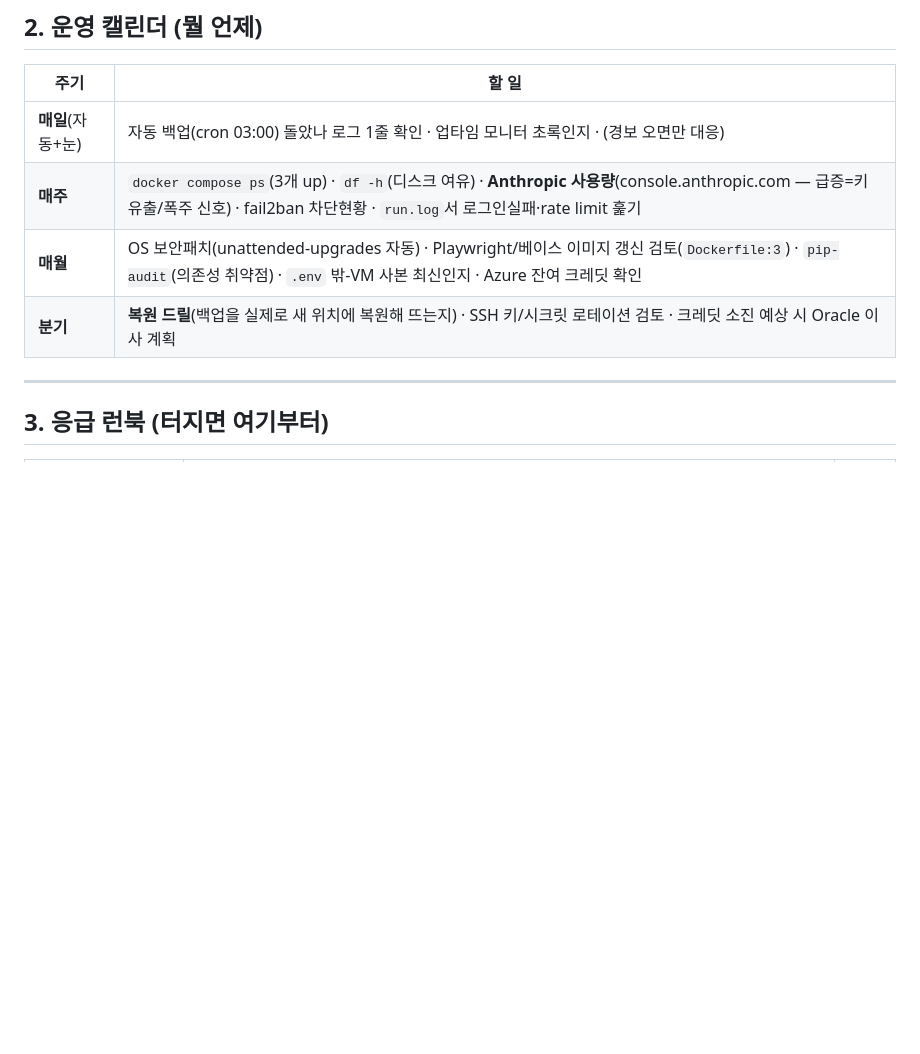
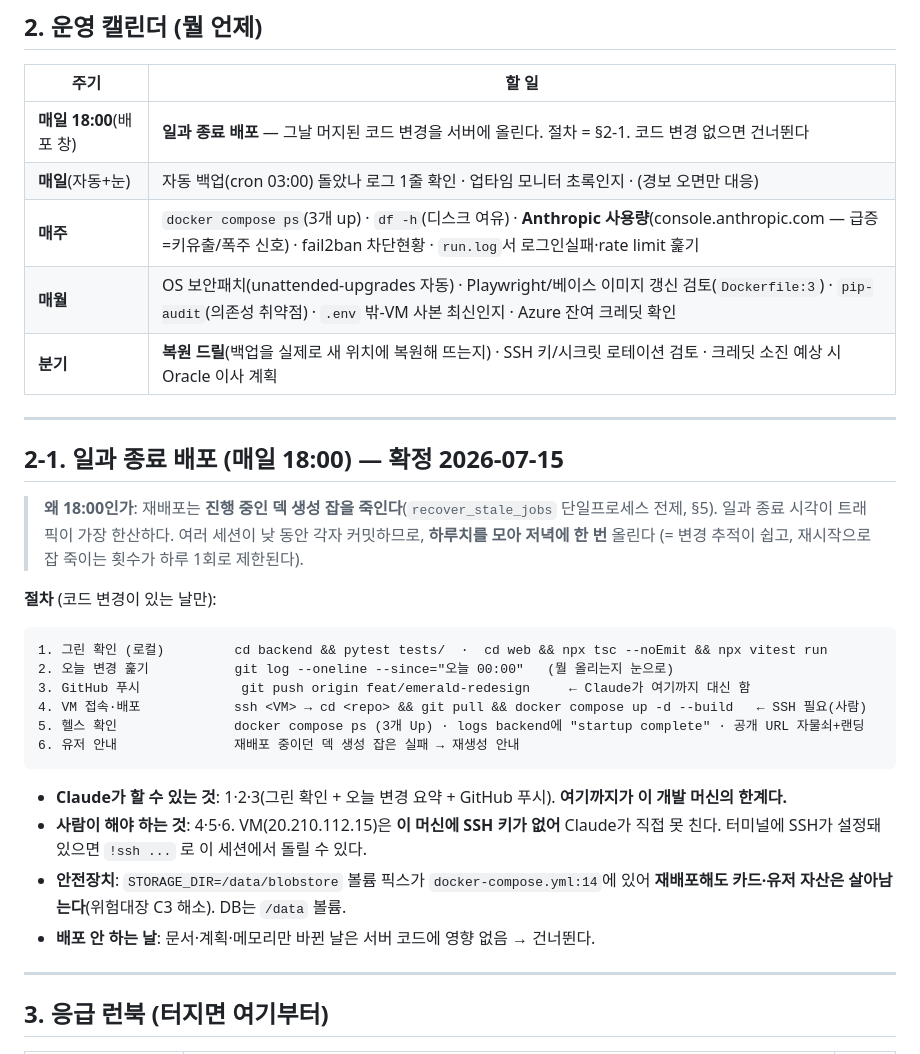
Before and after one commit to dbstpgns789-eng/polyinsight, a Markdown page: coo/OPERATIONS.md, the part around the change. GitHub-like rendering; blank space fills up the shorter version.

Commit message:
[DOCS] 일과 종료 배포 규칙 (매일 18:00) — 하루치 모아 한 번, 잡 죽이는 재시작 최소화
Co-Authored-By: Claude Opus 4.8 (1M context) <noreply@anthropic.com>

````diff
--- a/coo/OPERATIONS.md
+++ b/coo/OPERATIONS.md
@@ -40,10 +40,36 @@ DevOps 몰라도 되게 썼다. 상황별로 여기만 보면 된다:
 
 | 주기 | 할 일 |
 |---|---|
+| **매일 18:00**(배포 창) | **일과 종료 배포** — 그날 머지된 코드 변경을 서버에 올린다. 절차 = §2-1. 코드 변경 없으면 건너뛴다 |
 | **매일**(자동+눈) | 자동 백업(cron 03:00) 돌았나 로그 1줄 확인 · 업타임 모니터 초록인지 · (경보 오면만 대응) |
 | **매주** | `docker compose ps`(3개 up) · `df -h`(디스크 여유) · **Anthropic 사용량**(console.anthropic.com — 급증=키유출/폭주 신호) · fail2ban 차단현황 · `run.log`서 로그인실패·rate limit 훑기 |
 | **매월** | OS 보안패치(unattended-upgrades 자동) · Playwright/베이스 이미지 갱신 검토(`Dockerfile:3`) · `pip-audit`(의존성 취약점) · `.env` 밖-VM 사본 최신인지 · Azure 잔여 크레딧 확인 |
 | **분기** | **복원 드릴**(백업을 실제로 새 위치에 복원해 뜨는지) · SSH 키/시크릿 로테이션 검토 · 크레딧 소진 예상 시 Oracle 이사 계획 |
+
+---
+
+## 2-1. 일과 종료 배포 (매일 18:00) — 확정 2026-07-15
+
+> **왜 18:00인가**: 재배포는 **진행 중인 덱 생성 잡을 죽인다**(`recover_stale_jobs` 단일프로세스 전제, §5).
+> 일과 종료 시각이 트래픽이 가장 한산하다. 여러 세션이 낮 동안 각자 커밋하므로, **하루치를 모아 저녁에 한 번** 올린다
+> (= 변경 추적이 쉽고, 재시작으로 잡 죽이는 횟수가 하루 1회로 제한된다).
+
+**절차** (코드 변경이 있는 날만):
+
+```
+1. 그린 확인 (로컬)         cd backend && pytest tests/  ·  cd web && npx tsc --noEmit && npx vitest run
+2. 오늘 변경 훑기           git log --oneline --since="오늘 00:00"   (뭘 올리는지 눈으로)
+3. GitHub 푸시             git push origin feat/emerald-redesign     ← Claude가 여기까지 대신 함
+4. VM 접속·배포            ssh <VM> → cd <repo> && git pull && docker compose up -d --build   ← SSH 필요(사람)
+5. 헬스 확인               docker compose ps (3개 Up) · logs backend에 "startup complete" · 공개 URL 자물쇠+랜딩
+6. 유저 안내               재배포 중이던 덱 생성 잡은 실패 → 재생성 안내
+```
+
+- **Claude가 할 수 있는 것**: 1·2·3(그린 확인 + 오늘 변경 요약 + GitHub 푸시). **여기까지가 이 개발 머신의 한계다.**
+- **사람이 해야 하는 것**: 4·5·6. VM(20.210.112.15)은 **이 머신에 SSH 키가 없어** Claude가 직접 못 친다.
+  터미널에 SSH가 설정돼 있으면 `!ssh ...` 로 이 세션에서 돌릴 수 있다.
+- **안전장치**: `STORAGE_DIR=/data/blobstore` 볼륨 픽스가 `docker-compose.yml:14`에 있어 **재배포해도 카드·유저 자산은 살아남는다**(위험대장 C3 해소). DB는 `/data` 볼륨.
+- **배포 안 하는 날**: 문서·계획·메모리만 바뀐 날은 서버 코드에 영향 없음 → 건너뛴다.
 
 ---
 
````
